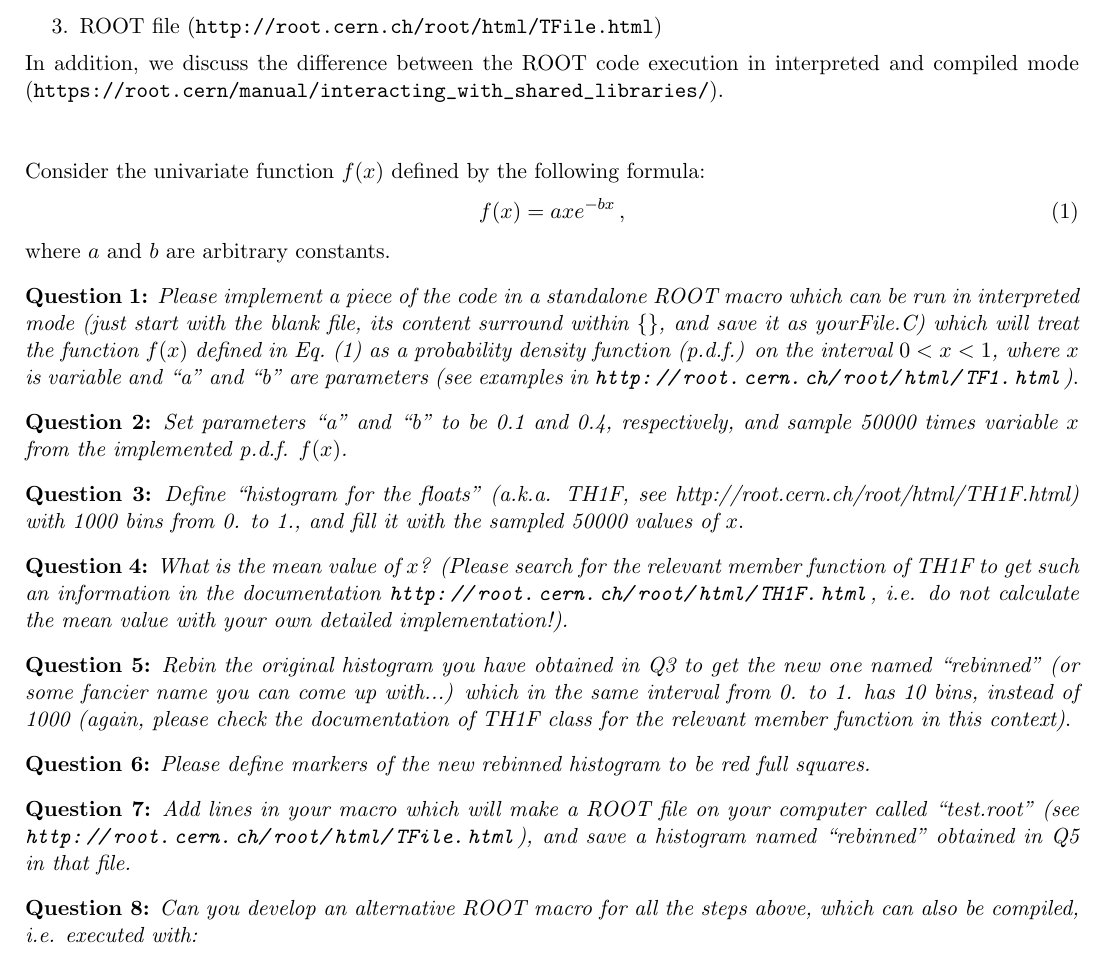
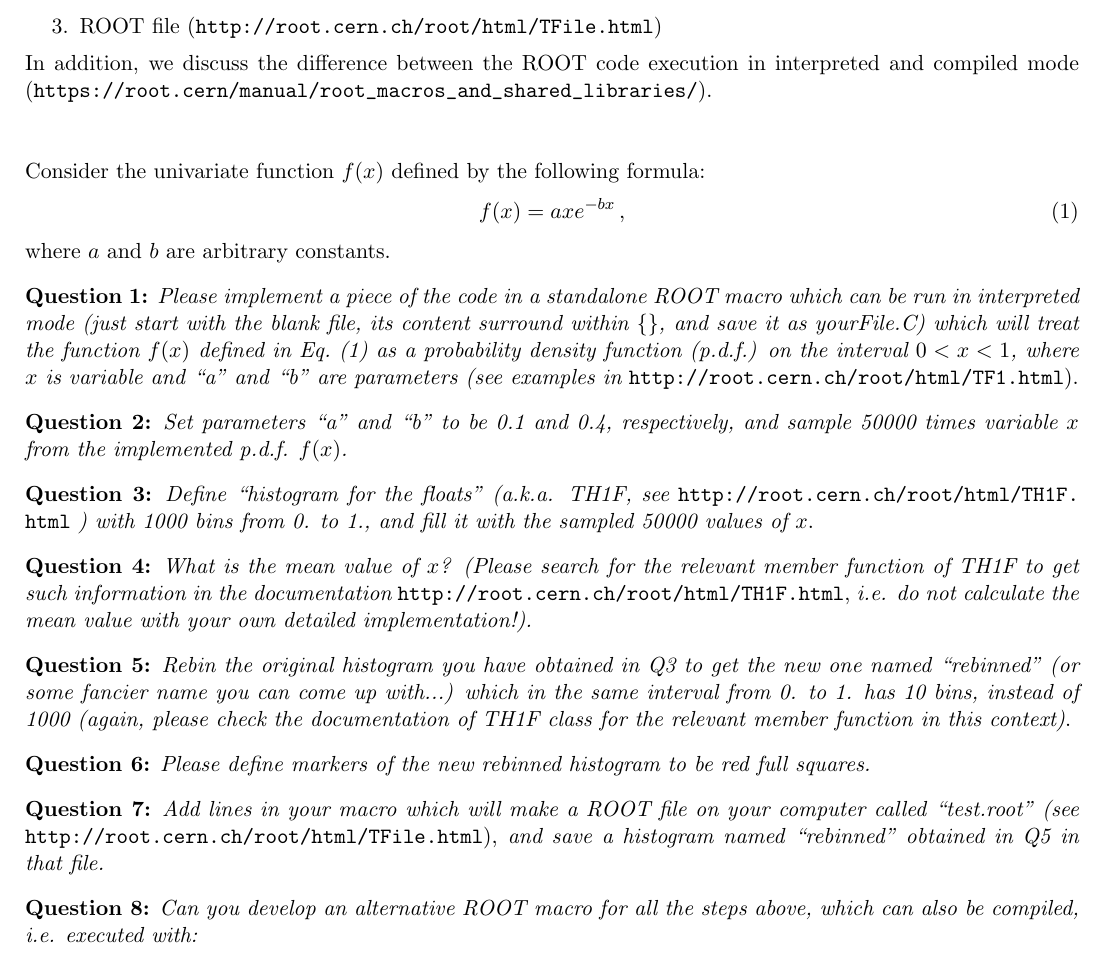
Before and after one commit to abilandz/ROOT_exercises, a LaTeX problem sheet (Exercise_ROOT_No1.tex): part of the page, cut so that both start at the same text. Compiled offline with pdfLaTeX.

Commit message:
update in Exercise No1

```diff
--- a/Exercise_ROOT_No1.tex
+++ b/Exercise_ROOT_No1.tex
@@ -23,7 +23,7 @@
 \item 1-dimensional histogram with floating point precision (\url{http://root.cern.ch/root/html/TH1F.html})
 \item ROOT file (\url{http://root.cern.ch/root/html/TFile.html})
 \end{enumerate}
-In addition, we discuss the difference between the ROOT code execution in interpreted and compiled mode (\url{https://root.cern/manual/interacting_with_shared_libraries/}).
+In addition, we discuss the difference between the ROOT code execution in interpreted and compiled mode (\url{https://root.cern/manual/root_macros_and_shared_libraries/}).
 %
 
 \bigskip\bigskip\bigskip
@@ -47,11 +47,11 @@ where $a$ and $b$ are arbitrary constants.
 
 \bigskip
 
-\noindent\textbf{Question 3:} {\it Define ``histogram for the floats'' (a.k.a. TH1F, see http://root.cern.ch/root/html/TH1F.html) with 1000 bins from 0. to 1., and fill it with the sampled 50000 values of $x$}.
+\noindent\textbf{Question 3:} {\it Define ``histogram for the floats'' (a.k.a. TH1F, see} \url{http://root.cern.ch/root/html/TH1F.html} {\it ) with 1000 bins from 0. to 1., and fill it with the sampled 50000 values of $x$}.
 
 \bigskip
 
-\noindent\textbf{Question 4:} {\it What is the mean value of $x$? (Please search for the relevant member function of TH1F to get such an information in the documentation \url{http://root.cern.ch/root/html/TH1F.html}, i.e. do not calculate the mean value with your own detailed implementation!).}
+\noindent\textbf{Question 4:} {\it What is the mean value of $x$? (Please search for the relevant member function of TH1F to get such information in the documentation} \url{http://root.cern.ch/root/html/TH1F.html}, {\it i.e. do not calculate the mean value with your own detailed implementation!).}
 
 \bigskip
 
@@ -63,7 +63,7 @@ where $a$ and $b$ are arbitrary constants.
 
 \bigskip
 
-\noindent\textbf{Question 7:} {\it Add lines in your macro which will make a ROOT file on your computer called ``test.root'' (see \url{http://root.cern.ch/root/html/TFile.html}), and save a histogram named ``rebinned'' obtained in Q5 in that file.}
+\noindent\textbf{Question 7:} {\it Add lines in your macro which will make a ROOT file on your computer called ``test.root'' (see} \url{http://root.cern.ch/root/html/TFile.html}), {\it and save a histogram named ``rebinned'' obtained in Q5 in that file.}
 
 \bigskip
 
```
Also changed, not shown: Exercise_ROOT_No1.pdf, Exercise_ROOT_No1.tex (2 more changed lines).
